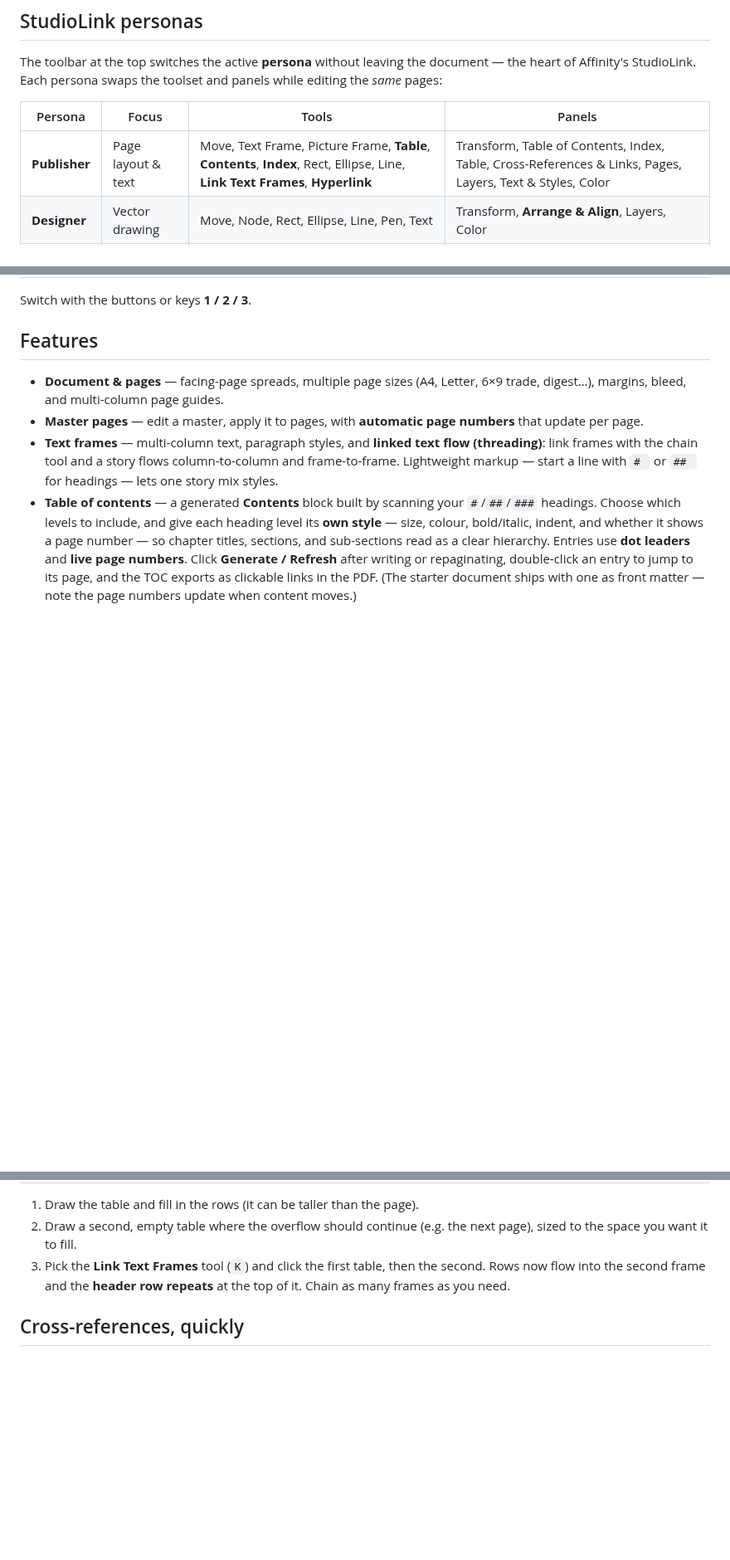
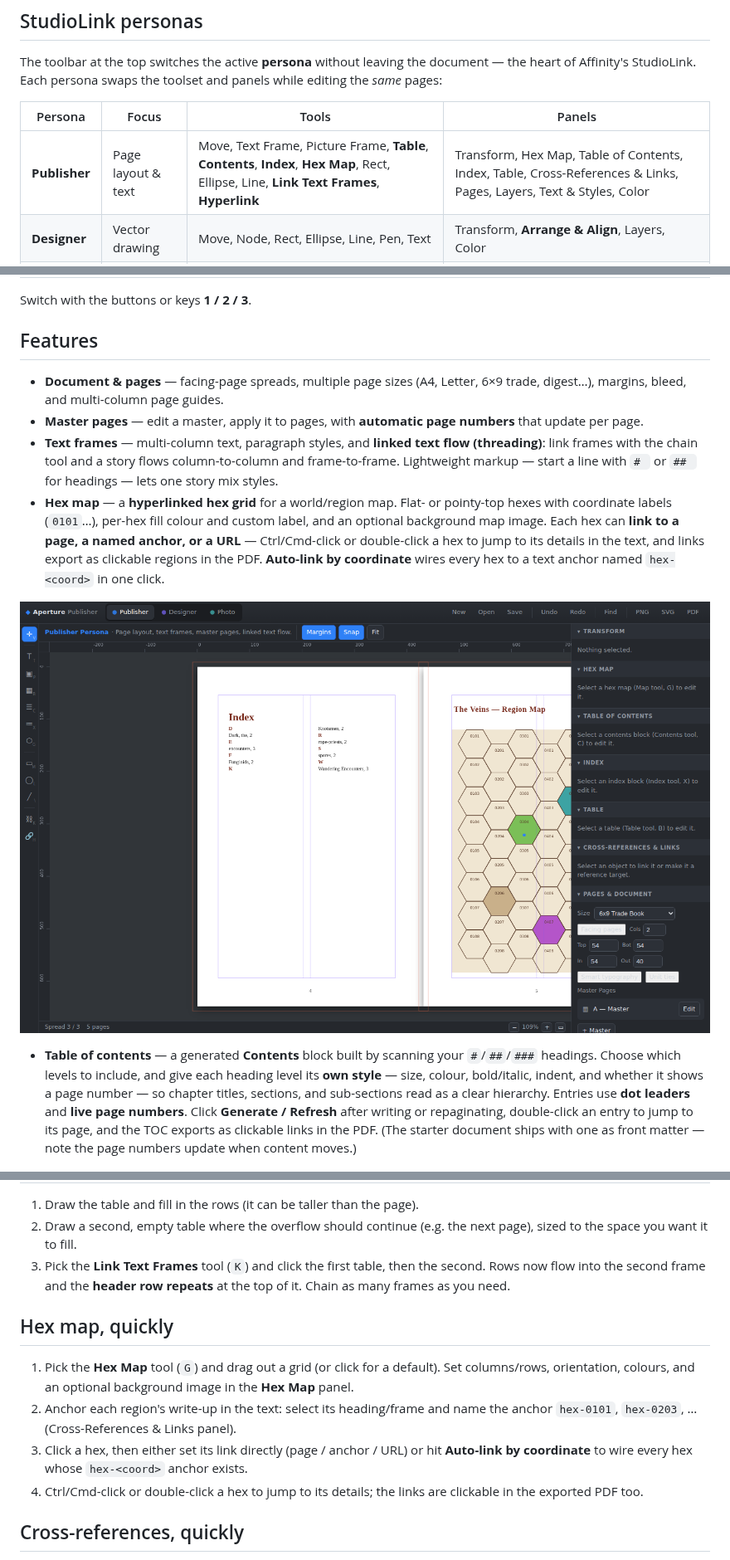
Before and after one commit to Lucasta-Lestat/DND-tools, a Markdown page: publisher/README.md, 3 parts joined by grey strips. Shown at 83% size. Rendered like a GitHub page; pictures changed too: publisher/docs/hexmap.png (added); blank space fills up the shorter version.

```diff
--- a/publisher/README.md
+++ b/publisher/README.md
@@ -27,7 +27,7 @@ panels while editing the *same* pages:
 
 | Persona | Focus | Tools | Panels |
 | --- | --- | --- | --- |
-| **Publisher** | Page layout & text | Move, Text Frame, Picture Frame, **Table**, **Contents**, **Index**, Rect, Ellipse, Line, **Link Text Frames**, **Hyperlink** | Transform, Table of Contents, Index, Table, Cross-References & Links, Pages, Layers, Text & Styles, Color |
+| **Publisher** | Page layout & text | Move, Text Frame, Picture Frame, **Table**, **Contents**, **Index**, **Hex Map**, Rect, Ellipse, Line, **Link Text Frames**, **Hyperlink** | Transform, Hex Map, Table of Contents, Index, Table, Cross-References & Links, Pages, Layers, Text & Styles, Color |
 | **Designer** | Vector drawing | Move, Node, Rect, Ellipse, Line, Pen, Text | Transform, **Arrange & Align**, Layers, Color |
 | **Photo** | Raster images | Move, Picture Frame, Crop, Adjust | Transform, **Image Adjustments**, Layers |
 
@@ -43,6 +43,16 @@ Switch with the buttons or keys **1 / 2 / 3**.
   (threading)**: link frames with the chain tool and a story flows column-to-column
   and frame-to-frame. Lightweight markup — start a line with `# ` or `## ` for
   headings — lets one story mix styles.
+- **Hex map** — a **hyperlinked hex grid** for a world/region map. Flat- or
+  pointy-top hexes with coordinate labels (`0101`…), per-hex fill colour and
+  custom label, and an optional background map image. Each hex can **link to a
+  page, a named anchor, or a URL** — Ctrl/Cmd-click or double-click a hex to jump
+  to its details in the text, and links export as clickable regions in the PDF.
+  **Auto-link by coordinate** wires every hex to a text anchor named
+  `hex-<coord>` in one click.
+
+![Hyperlinked hex region map](docs/hexmap.png)
+
 - **Table of contents** — a generated **Contents** block built by scanning your
   `#`/`##`/`###` headings. Choose which levels to include, and give each heading
   level its **own style** — size, colour, bold/italic, indent, and whether it shows
@@ -178,6 +188,18 @@ Switch with the buttons or keys **1 / 2 / 3**.
    second. Rows now flow into the second frame and the **header row repeats** at
    the top of it. Chain as many frames as you need.
 
+## Hex map, quickly
+
+1. Pick the **Hex Map** tool (`G`) and drag out a grid (or click for a default).
+   Set columns/rows, orientation, colours, and an optional background image in the
+   **Hex Map** panel.
+2. Anchor each region's write-up in the text: select its heading/frame and name
+   the anchor `hex-0101`, `hex-0203`, … (Cross-References & Links panel).
+3. Click a hex, then either set its link directly (page / anchor / URL) or hit
+   **Auto-link by coordinate** to wire every hex whose `hex-<coord>` anchor exists.
+4. Ctrl/Cmd-click or double-click a hex to jump to its details; the links are
+   clickable in the exported PDF too.
+
 ## Cross-references, quickly
 
 - **Auto page numbers in text:** anchor the target object (select it → *Cross-
```
Also changed, not shown: other parts of publisher/README.md (+2 -2 lines), 8 other files.
